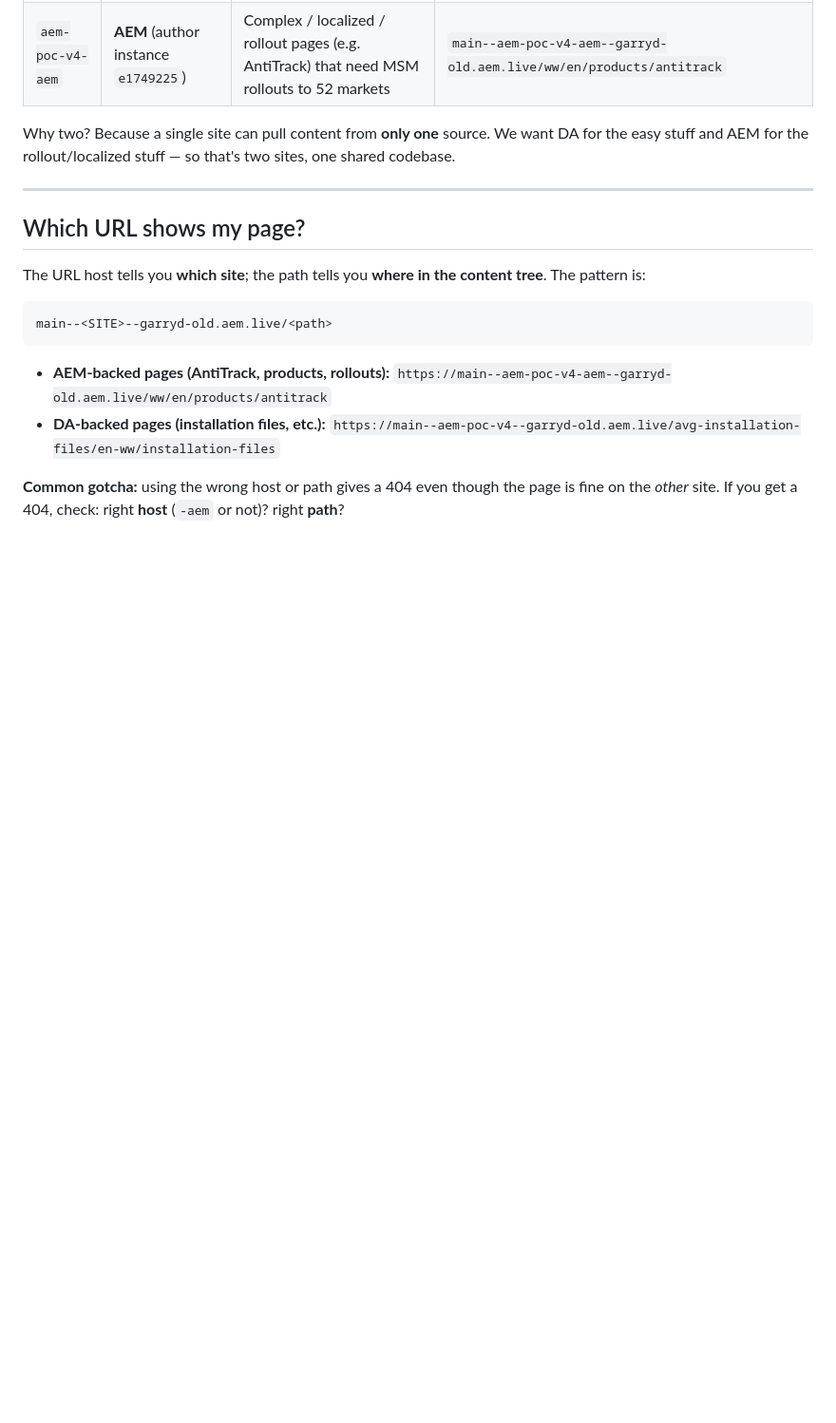
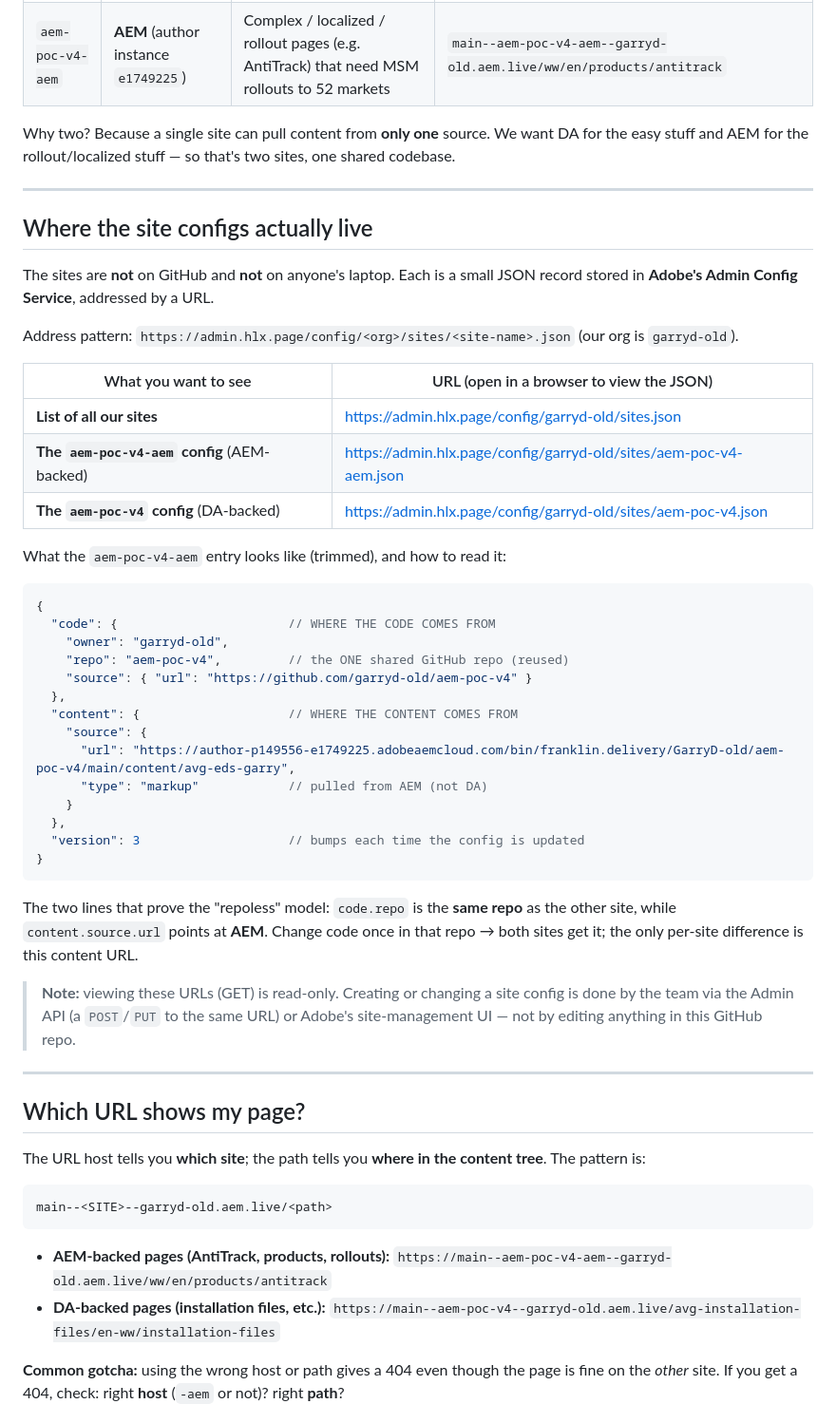
Before and after one commit to GarryD-old/aem-poc-v4, a Markdown page: docs/sites-and-content-sources.md, the part around the change. Shown at 95% size. GitHub-like rendering; blank space fills up the shorter version.

Commit message:
docs: add Admin Config Service URLs for the site configs
Show where the site configs live (admin.hlx.page/config/...), with direct URLs
to the sites list and each site's config, plus an annotated example of the
aem-poc-v4-aem entry and a note that GET is read-only.

Co-Authored-By: Claude Opus 4.7 <noreply@anthropic.com>

````diff
--- a/docs/sites-and-content-sources.md
+++ b/docs/sites-and-content-sources.md
@@ -50,6 +50,49 @@ Both sites run the **exact same code** from the one repo. They differ only in
 Why two? Because a single site can pull content from **only one** source. We want
 DA for the easy stuff and AEM for the rollout/localized stuff — so that's two
 sites, one shared codebase.
+
+---
+
+## Where the site configs actually live
+
+The sites are **not** on GitHub and **not** on anyone's laptop. Each is a small
+JSON record stored in **Adobe's Admin Config Service**, addressed by a URL.
+
+Address pattern: `https://admin.hlx.page/config/<org>/sites/<site-name>.json`
+(our org is `garryd-old`).
+
+| What you want to see | URL (open in a browser to view the JSON) |
+|----------------------|-------------------------------------------|
+| **List of all our sites** | https://admin.hlx.page/config/garryd-old/sites.json |
+| **The `aem-poc-v4-aem` config** (AEM-backed) | https://admin.hlx.page/config/garryd-old/sites/aem-poc-v4-aem.json |
+| **The `aem-poc-v4` config** (DA-backed) | https://admin.hlx.page/config/garryd-old/sites/aem-poc-v4.json |
+
+What the `aem-poc-v4-aem` entry looks like (trimmed), and how to read it:
+
+```json
+{
+  "code": {                       // WHERE THE CODE COMES FROM
+    "owner": "garryd-old",
+    "repo": "aem-poc-v4",         // the ONE shared GitHub repo (reused)
+    "source": { "url": "https://github.com/garryd-old/aem-poc-v4" }
+  },
+  "content": {                    // WHERE THE CONTENT COMES FROM
+    "source": {
+      "url": "https://author-p149556-e1749225.adobeaemcloud.com/bin/franklin.delivery/GarryD-old/aem-poc-v4/main/content/avg-eds-garry",
+      "type": "markup"            // pulled from AEM (not DA)
+    }
+  },
+  "version": 3                    // bumps each time the config is updated
+}
+```
+
+The two lines that prove the "repoless" model: `code.repo` is the **same repo**
+as the other site, while `content.source.url` points at **AEM**. Change code once
+in that repo → both sites get it; the only per-site difference is this content URL.
+
+> **Note:** viewing these URLs (GET) is read-only. Creating or changing a site
+> config is done by the team via the Admin API (a `POST`/`PUT` to the same URL)
+> or Adobe's site-management UI — not by editing anything in this GitHub repo.
 
 ---
 
````
